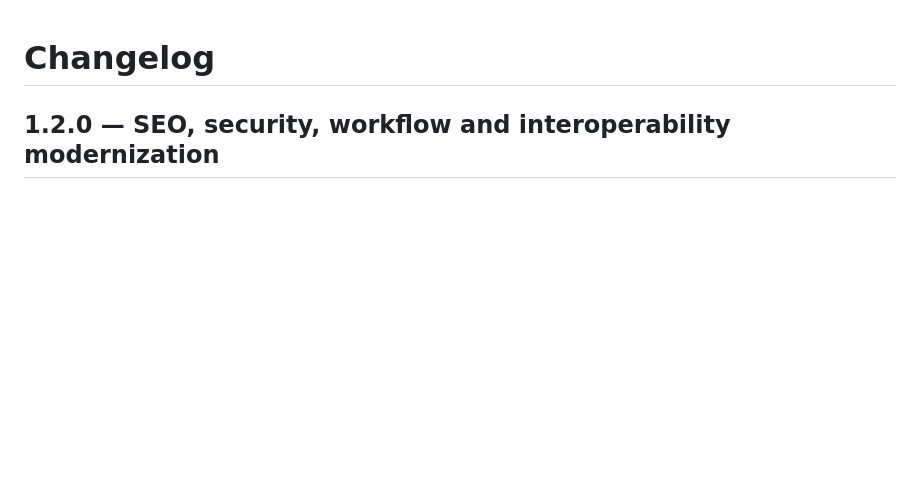
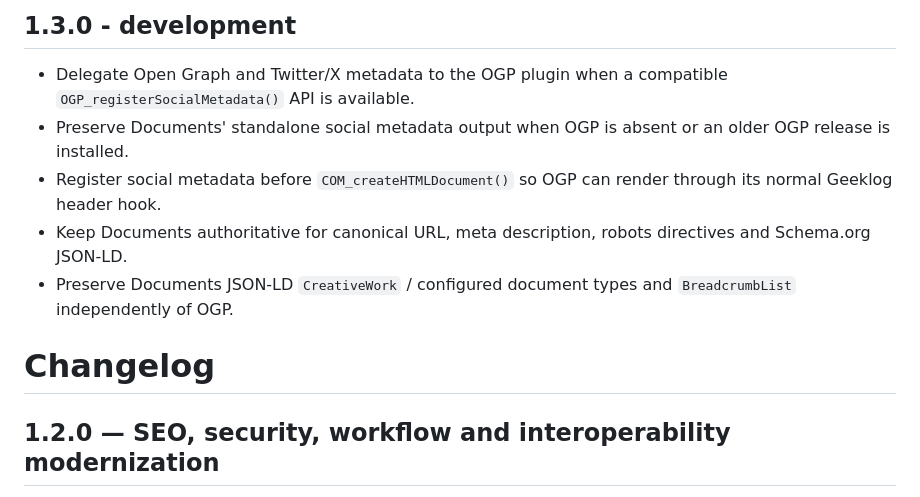
Before and after one commit to hostellerie/documents, a Markdown page: CHANGELOG.md, the part around the change. GitHub-like rendering; blank space fills up the shorter version.

Commit message:
Document Documents 1.3.0 OGP integration

```diff
--- a/CHANGELOG.md
+++ b/CHANGELOG.md
@@ -1,3 +1,11 @@
+## 1.3.0 - development
+
+- Delegate Open Graph and Twitter/X metadata to the OGP plugin when a compatible `OGP_registerSocialMetadata()` API is available.
+- Preserve Documents' standalone social metadata output when OGP is absent or an older OGP release is installed.
+- Register social metadata before `COM_createHTMLDocument()` so OGP can render through its normal Geeklog header hook.
+- Keep Documents authoritative for canonical URL, meta description, robots directives and Schema.org JSON-LD.
+- Preserve Documents JSON-LD `CreativeWork` / configured document types and `BreadcrumbList` independently of OGP.
+
 # Changelog
 
 ## 1.2.0 — SEO, security, workflow and interoperability modernization
```
